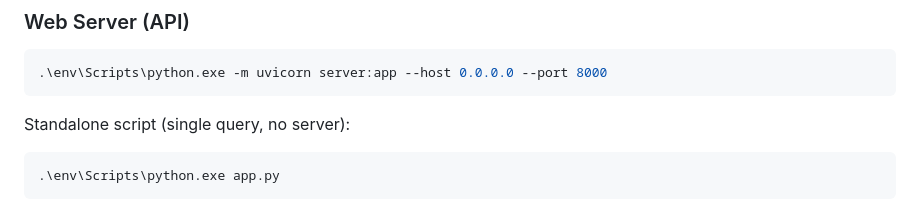
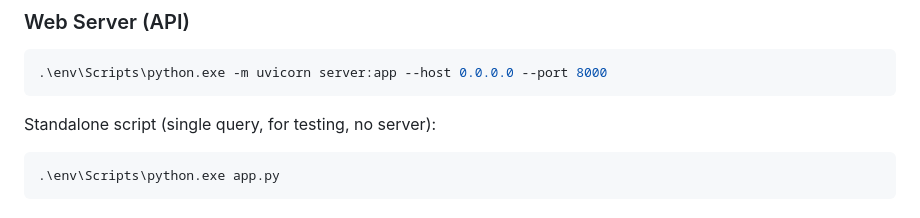
Before and after one commit to hyoinkyouma/review-aide-rag-chat-app, a Markdown page: README.md, the part around the change. Rendered like a GitHub page.

Commit message:
Update standalone script description in README
Clarify description of standalone script usage in README.

````diff
--- a/README.md
+++ b/README.md
@@ -37,7 +37,7 @@ Place GGUF model files in the `models/` directory:
 .\env\Scripts\python.exe -m uvicorn server:app --host 0.0.0.0 --port 8000
 ```
 
-Standalone script (single query, no server):
+Standalone script (single query, for testing, no server):
 
 ```powershell
 .\env\Scripts\python.exe app.py
````
